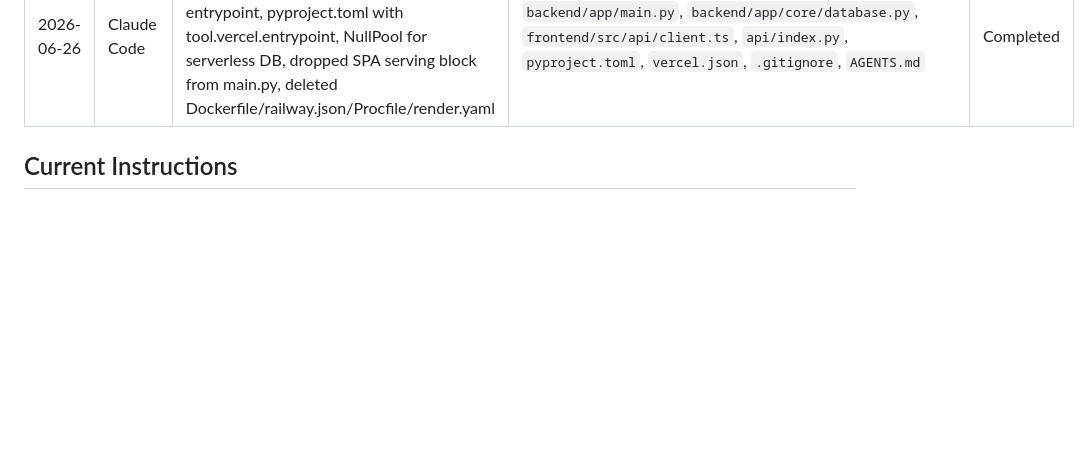
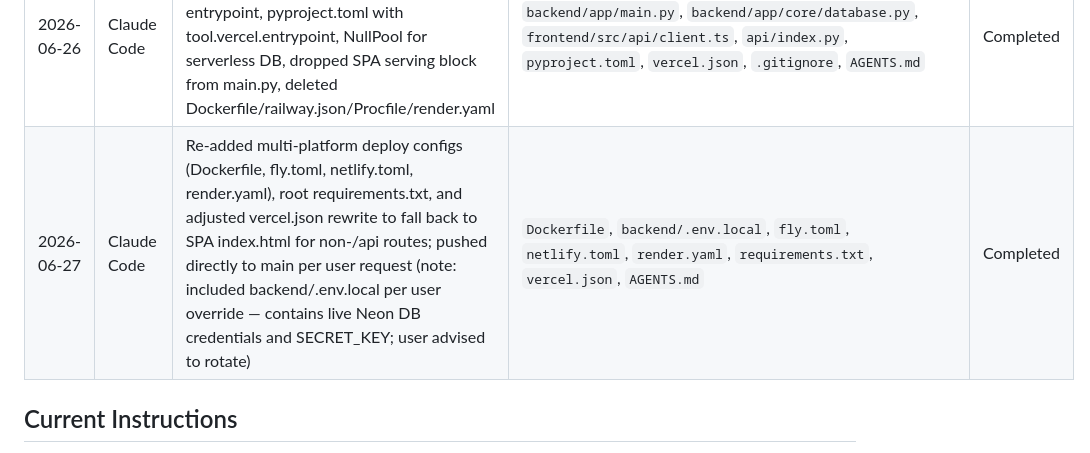
Before and after one commit to Kolo-Michael/COURSER2.0, a Markdown page: AGENTS.md, the part around the change. Drawn GitHub-style; blank space fills up the shorter version.

Commit message:
Log multi-platform deploy configs + vercel rewrite change

```diff
--- a/AGENTS.md
+++ b/AGENTS.md
@@ -38,6 +38,7 @@
 | 2026-06-26 | Claude Code | Hero "Explore courses" uses React Router Link for SPA navigation; public Courses page now uses translucent white surfaces with backdrop-blur so the AnimatedBackground shows through; card header gradient changed from blue to warm accent | `frontend/src/components/landing/Hero.tsx`, `frontend/src/pages/CoursesPage.tsx`, `AGENTS.md` | Completed |
 | 2026-06-26 | Claude Code | Dark/light theme with system preference + persisted choice; animation palette reduced to blue + orange; ThemeProvider pre-paint bootstrap to avoid flash; ThemeToggle in SiteHeader + AuthPage; CORS allowlist extended with FRONTEND_ORIGINS + common Vercel host roots | `frontend/src/theme.tsx`, `frontend/src/main.tsx`, `frontend/src/components/ThemeToggle.tsx`, `frontend/tailwind.config.js`, `frontend/src/index.css`, `frontend/src/components/landing/AnimatedBackground.tsx`, `frontend/src/components/auth/StudyAnimation.tsx`, `frontend/src/components/layout/SiteHeader.tsx`, `frontend/src/components/layout/SiteFooter.tsx`, `frontend/src/components/landing/Hero.tsx`, `frontend/src/components/auth/LoginForm.tsx`, `frontend/src/components/auth/SignupForm.tsx`, `frontend/src/pages/LandingPage.tsx`, `frontend/src/pages/AuthPage.tsx`, `frontend/src/pages/CoursesPage.tsx`, `vercel.json`, `backend/app/main.py`, `backend/app/api/auth.py`, `backend/app/schemas/auth.py`, `backend/app/services/auth_service.py`, `AGENTS.md` | Completed |
 | 2026-06-26 | Claude Code | Moved backend from Railway/Render to Vercel Functions; created api/index.py entrypoint, pyproject.toml with tool.vercel.entrypoint, NullPool for serverless DB, dropped SPA serving block from main.py, deleted Dockerfile/railway.json/Procfile/render.yaml | `backend/app/main.py`, `backend/app/core/database.py`, `frontend/src/api/client.ts`, `api/index.py`, `pyproject.toml`, `vercel.json`, `.gitignore`, `AGENTS.md` | Completed |
+| 2026-06-27 | Claude Code | Re-added multi-platform deploy configs (Dockerfile, fly.toml, netlify.toml, render.yaml), root requirements.txt, and adjusted vercel.json rewrite to fall back to SPA index.html for non-/api routes; pushed directly to main per user request (note: included backend/.env.local per user override — contains live Neon DB credentials and SECRET_KEY; user advised to rotate) | `Dockerfile`, `backend/.env.local`, `fly.toml`, `netlify.toml`, `render.yaml`, `requirements.txt`, `vercel.json`, `AGENTS.md` | Completed |
 
 ## Current Instructions
 - **Next Task (Claude):** Review backend startup fixes, wire real database configuration/migrations, validate `backend/app/api/courses.py` against SRS Section 6.2, and complete any missing auth/course API behavior.
```
